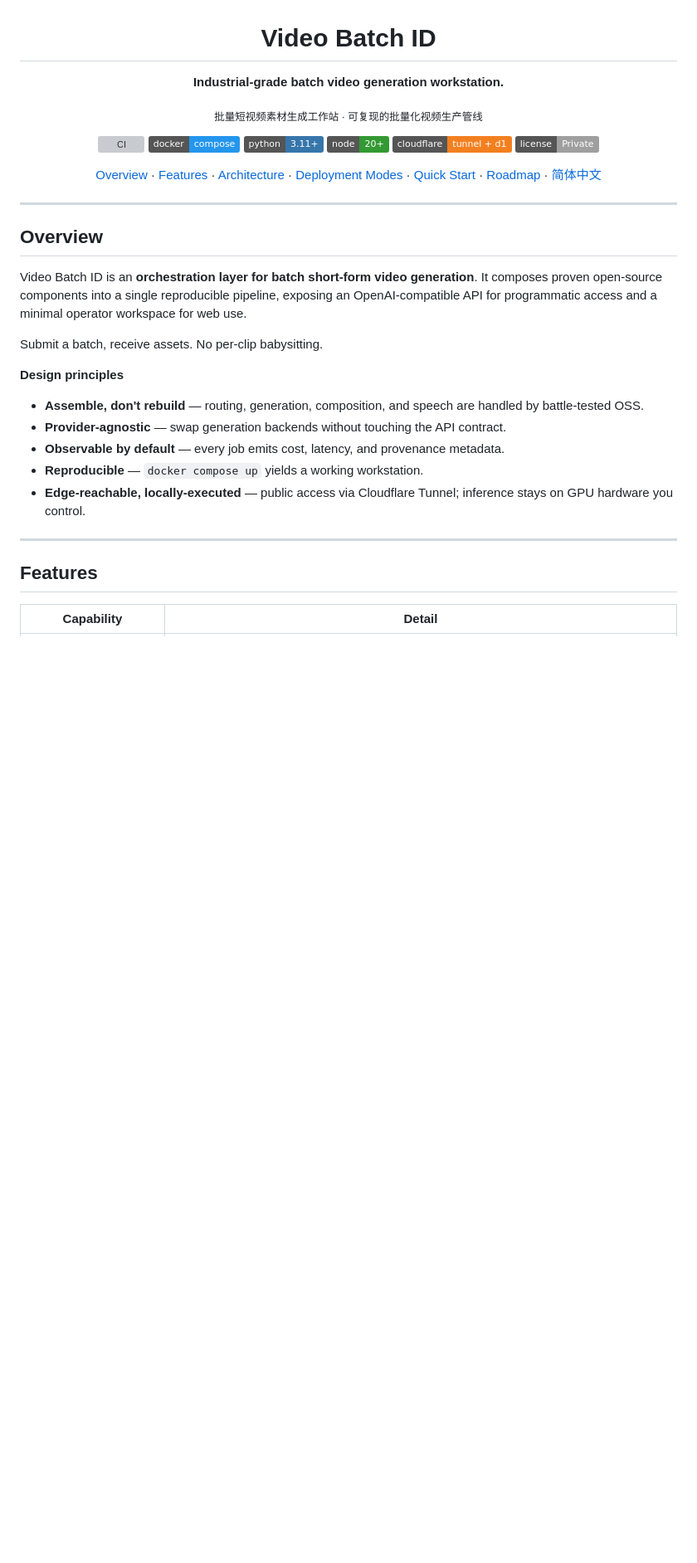
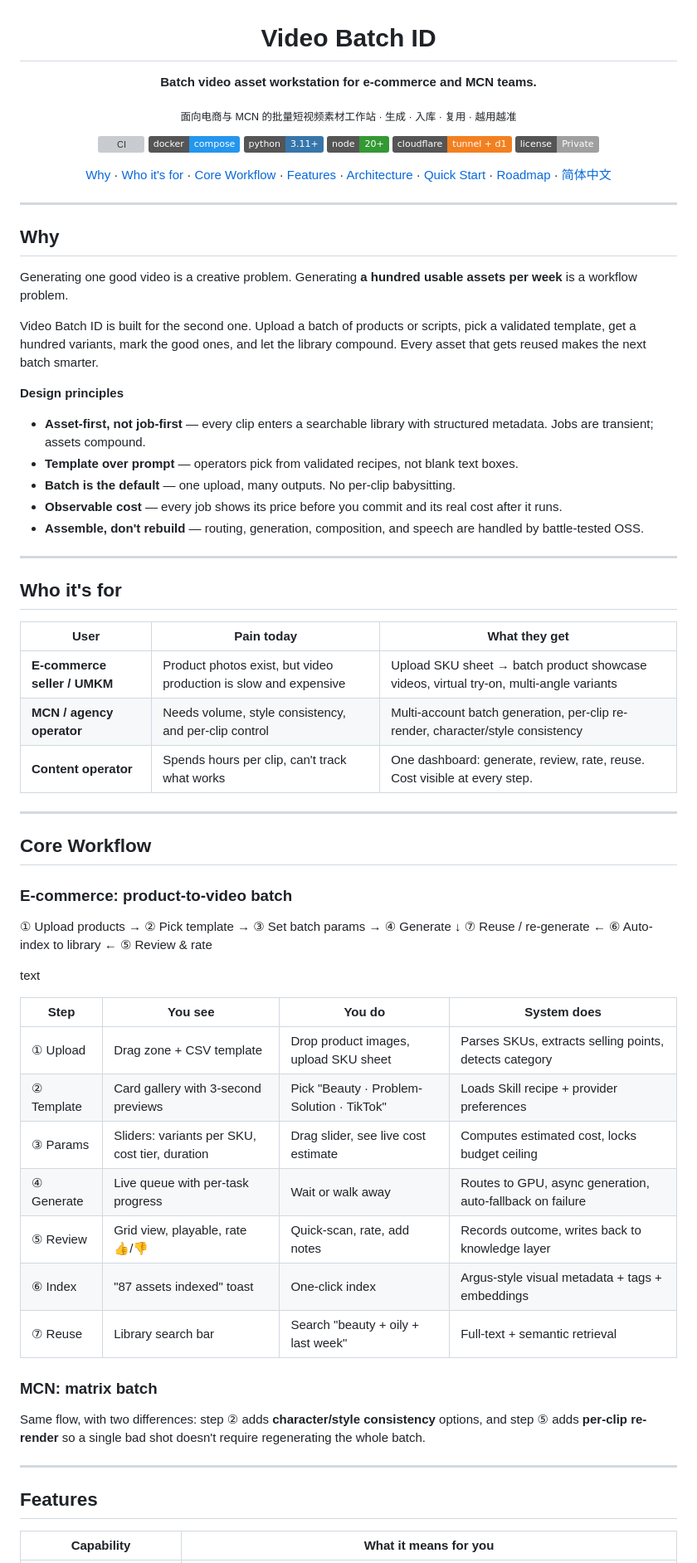
Before and after one commit to vfvincentwong2026/video-batch-id, a Markdown page: README.md, the part around one of its changes. Shown at 83% size. Rendered like a GitHub page; badges without logos; blank space fills up the shorter version; grey boxes are pictures that could not be loaded.

```diff
--- a/README.md
+++ b/README.md
@@ -2,9 +2,9 @@
 
 # Video Batch ID
 
-**Industrial-grade batch video generation workstation.**
+**Batch video asset workstation for e-commerce and MCN teams.**
 
-<sub>批量短视频素材生成工作站 · 可复现的批量化视频生产管线</sub>
+<sub>面向电商与 MCN 的批量短视频素材工作站 · 生成 · 入库 · 复用 · 越用越准</sub>
 
 [![CI](https://github.com/your-org/video-batch-id/actions/workflows/ci.yml/badge.svg)](https://github.com/your-org/video-batch-id/actions)
 [![Docker](https://img.shields.io/badge/docker-compose-2496ED?logo=docker&logoColor=white)](#quick-start)
@@ -13,29 +13,64 @@
 [![Cloudflare](https://img.shields.io/badge/cloudflare-tunnel%20%2B%20d1-F38020?logo=cloudflare&logoColor=white)](#deployment-modes)
 [![License: Private](https://img.shields.io/badge/license-Private-lightgrey)](#license)
 
-[Overview](#overview) · [Features](#features) · [Architecture](#architecture) · [Deployment Modes](#deployment-modes) · [Quick Start](#quick-start) · [Roadmap](#roadmap) · [简体中文](#简体中文)
+[Why](#why) · [Who it's for](#who-its-for) · [Core Workflow](#core-workflow) · [Features](#features) · [Architecture](#architecture) · [Quick Start](#quick-start) · [Roadmap](#roadmap) · [简体中文](#简体中文)
 
 </div>
 
 ---
 
-## Overview
+## Why
 
-Video Batch ID is an **orchestration layer for batch short-form video generation**. It composes proven open-source components into a single reproducible pipeline, exposing an OpenAI-compatible API for programmatic access and a minimal operator workspace for web use.
+Generating one good video is a creative problem. Generating **a hundred usable assets per week** is a workflow problem.
 
-Submit a batch, receive assets. No per-clip babysitting.
+Video Batch ID is built for the second one. Upload a batch of products or scripts, pick a validated template, get a hundred variants, mark the good ones, and let the library compound. Every asset that gets reused makes the next batch smarter.
 
 **Design principles**
 
+- **Asset-first, not job-first** — every clip enters a searchable library with structured metadata. Jobs are transient; assets compound.
+- **Template over prompt** — operators pick from validated recipes, not blank text boxes.
+- **Batch is the default** — one upload, many outputs. No per-clip babysitting.
+- **Observable cost** — every job shows its price before you commit and its real cost after it runs.
 - **Assemble, don't rebuild** — routing, generation, composition, and speech are handled by battle-tested OSS.
-- **Provider-agnostic** — swap generation backends without touching the API contract.
-- **Observable by default** — every job emits cost, latency, and provenance metadata.
-- **Reproducible** — `docker compose up` yields a working workstation.
-- **Edge-reachable, locally-executed** — public access via Cloudflare Tunnel; inference stays on GPU hardware you control.
+
+---
+
+## Who it's for
+
+| User | Pain today | What they get |
+|---|---|---|
+| **E-commerce seller / UMKM** | Product photos exist, but video production is slow and expensive | Upload SKU sheet → batch product showcase videos, virtual try-on, multi-angle variants |
+| **MCN / agency operator** | Needs volume, style consistency, and per-clip control | Multi-account batch generation, per-clip re-render, character/style consistency |
+| **Content operator** | Spends hours per clip, can't track what works | One dashboard: generate, review, rate, reuse. Cost visible at every step. |
+
+---
+
+## Core Workflow
+
+### E-commerce: product-to-video batch
+① Upload products → ② Pick template → ③ Set batch params → ④ Generate
+↓
+⑦ Reuse / re-generate ← ⑥ Auto-index to library ← ⑤ Review & rate
+
+text
+
+| Step | You see | You do | System does |
+|---|---|---|---|
+| ① Upload | Drag zone + CSV template | Drop product images, upload SKU sheet | Parses SKUs, extracts selling points, detects category |
+| ② Template | Card gallery with 3-second previews | Pick "Beauty · Problem-Solution · TikTok" | Loads Skill recipe + provider preferences |
+| ③ Params | Sliders: variants per SKU, cost tier, duration | Drag slider, see live cost estimate | Computes estimated cost, locks budget ceiling |
+| ④ Generate | Live queue with per-task progress | Wait or walk away | Routes to GPU, async generation, auto-fallback on failure |
+| ⑤ Review | Grid view, playable, rate 👍/👎 | Quick-scan, rate, add notes | Records outcome, writes back to knowledge layer |
+| ⑥ Index | "87 assets indexed" toast | One-click index | Argus-style visual metadata + tags + embeddings |
+| ⑦ Reuse | Library search bar | Search "beauty + oily + last week" | Full-text + semantic retrieval |
+
+### MCN: matrix batch
+
+Same flow, with two differences: step ② adds **character/style consistency** options, and step ⑤ adds **per-clip re-render** so a single bad shot doesn't require regenerating the whole batch.
 
 ---
 
 ## Features
 
-| Capability | Detail |
+| Capability | What it means for you |
 |---|---|
```
Also changed, not shown: other parts of README.md (+83 -158 lines).
